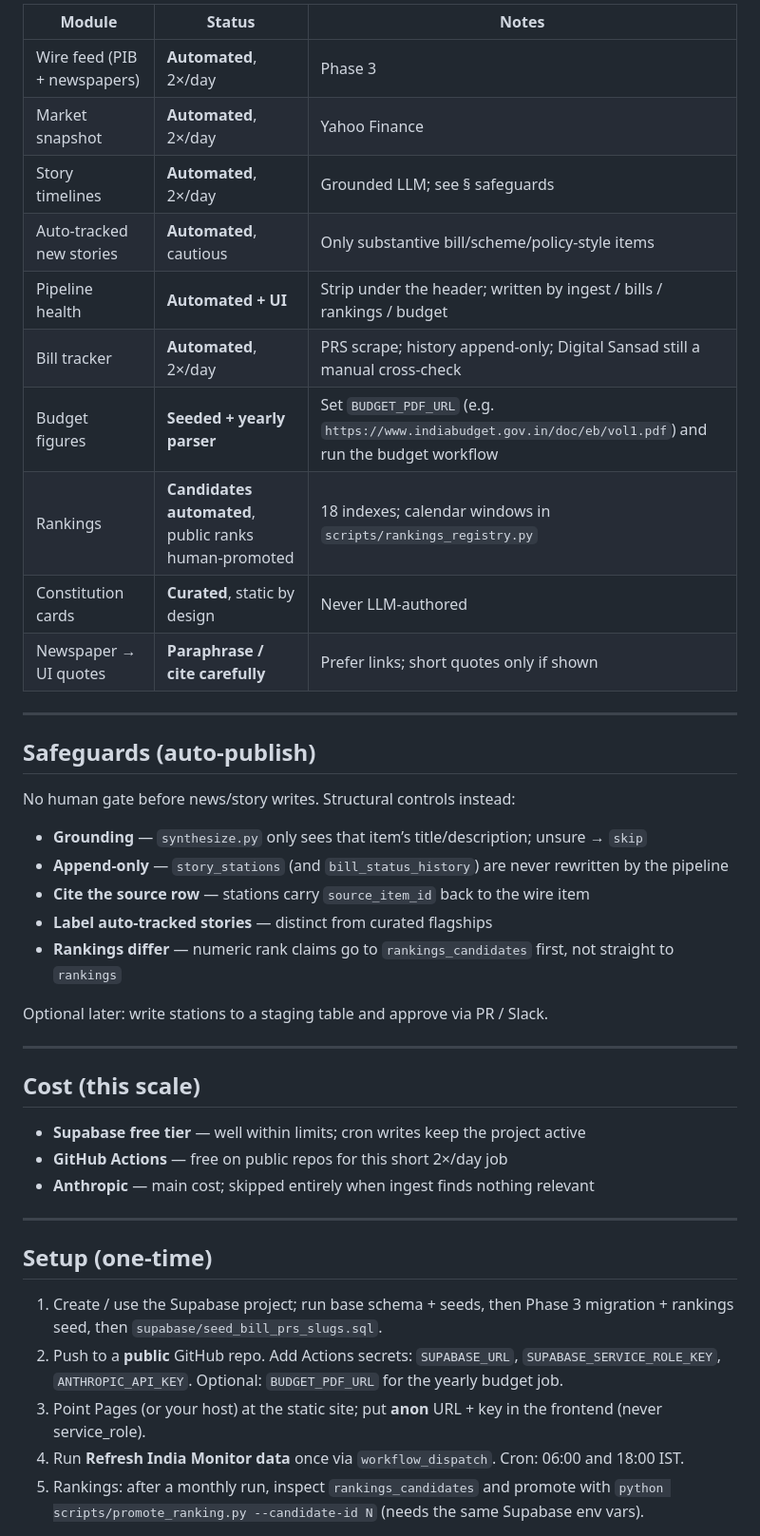
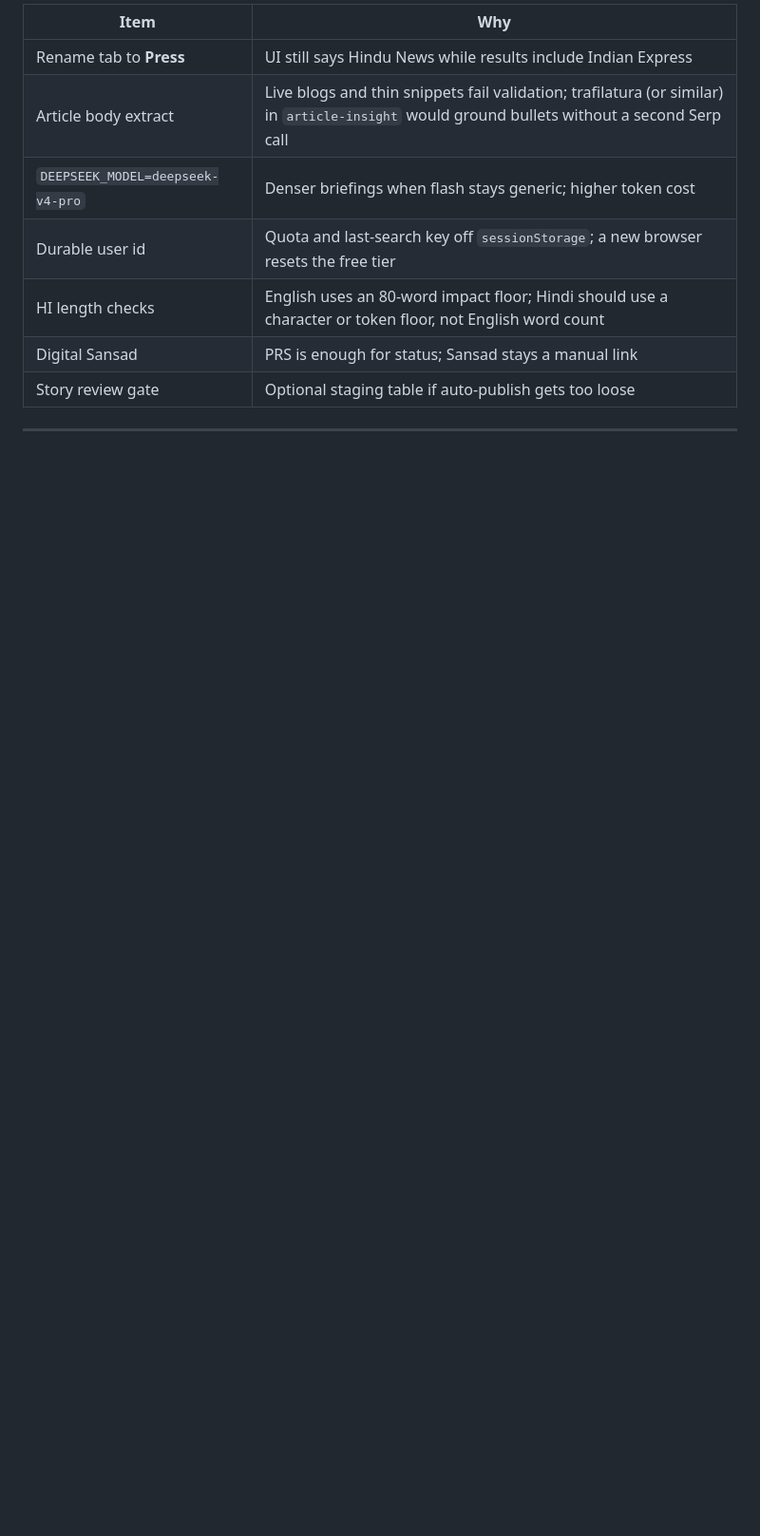
Before and after one commit to Nkovaturient/India-Monitor, a Markdown page: README.md, the part around one of its changes. Shown at 95% size. GitHub-like rendering; blank space fills up the shorter version.

```diff
--- a/README.md
+++ b/README.md
@@ -70,46 +202,13 @@ Done and Ran `supabase/seed_bill_prs_slugs.sql` once in the SQL editor so existi
 
-| Module | Status | Notes |
-|---|---|---|
-| Wire feed (PIB + newspapers) | **Automated**, 2×/day | Phase 3 |
-| Market snapshot | **Automated**, 2×/day | Yahoo Finance |
-| Story timelines | **Automated**, 2×/day | Grounded LLM; see § safeguards |
-| Auto-tracked new stories | **Automated**, cautious | Only substantive bill/scheme/policy-style items |
-| Pipeline health | **Automated + UI** | Strip under the header; written by ingest / bills / rankings / budget |
-| Bill tracker | **Automated**, 2×/day | PRS scrape; history append-only; Digital Sansad still a manual cross-check |
-| Budget figures | **Seeded + yearly parser** | Set `BUDGET_PDF_URL` (e.g. `https://www.indiabudget.gov.in/doc/eb/vol1.pdf`) and run the budget workflow |
-| Rankings | **Candidates automated**, public ranks human-promoted | 18 indexes; calendar windows in `scripts/rankings_registry.py` |
-| Constitution cards | **Curated**, static by design | Never LLM-authored |
-| Newspaper → UI quotes | **Paraphrase / cite carefully** | Prefer links; short quotes only if shown |
+| Item | Why |
+|---|---|
+| Rename tab to **Press** | UI still says Hindu News while results include Indian Express |
+| Article body extract | Live blogs and thin snippets fail validation; trafilatura (or similar) in `article-insight` would ground bullets without a second Serp call |
+| `DEEPSEEK_MODEL=deepseek-v4-pro` | Denser briefings when flash stays generic; higher token cost |
+| Durable user id | Quota and last-search key off `sessionStorage`; a new browser resets the free tier |
+| HI length checks | English uses an 80-word impact floor; Hindi should use a character or token floor, not English word count |
+| Digital Sansad | PRS is enough for status; Sansad stays a manual link |
+| Story review gate | Optional staging table if auto-publish gets too loose |
 
 ---
 
-## Safeguards (auto-publish)
-
-No human gate before news/story writes. Structural controls instead:
-
-- **Grounding** — `synthesize.py` only sees that item’s title/description; unsure → `skip`
-- **Append-only** — `story_stations` (and `bill_status_history`) are never rewritten by the pipeline
-- **Cite the source row** — stations carry `source_item_id` back to the wire item
-- **Label auto-tracked stories** — distinct from curated flagships
-- **Rankings differ** — numeric rank claims go to `rankings_candidates` first, not straight to `rankings`
-
-Optional later: write stations to a staging table and approve via PR / Slack.
-
----
-
-## Cost (this scale)
-
-- **Supabase free tier** — well within limits; cron writes keep the project active
-- **GitHub Actions** — free on public repos for this short 2×/day job
-- **Anthropic** — main cost; skipped entirely when ingest finds nothing relevant
-
----
-
-## Setup (one-time)
-
-1. Create / use the Supabase project; run base schema + seeds, then Phase 3 migration + rankings seed, then `supabase/seed_bill_prs_slugs.sql`.
-2. Push to a **public** GitHub repo. Add Actions secrets: `SUPABASE_URL`, `SUPABASE_SERVICE_ROLE_KEY`, `ANTHROPIC_API_KEY`. Optional: `BUDGET_PDF_URL` for the yearly budget job.
-3. Point Pages (or your host) at the static site; put **anon** URL + key in the frontend (never service_role).
-4. Run **Refresh India Monitor data** once via `workflow_dispatch`. Cron: 06:00 and 18:00 IST.
-5. Rankings: after a monthly run, inspect `rankings_candidates` and promote with `python scripts/promote_ranking.py --candidate-id N` (needs the same Supabase env vars).
-
```
Also changed, not shown: other parts of README.md (+183 -64 lines).
